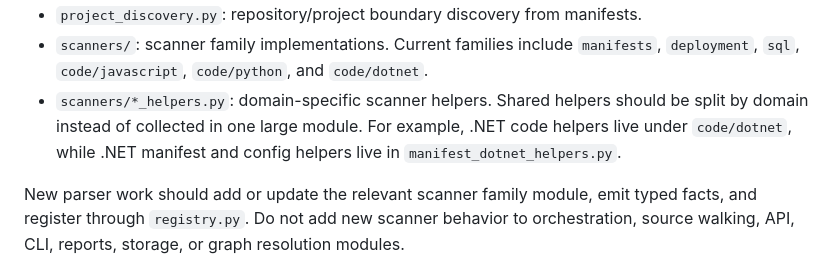
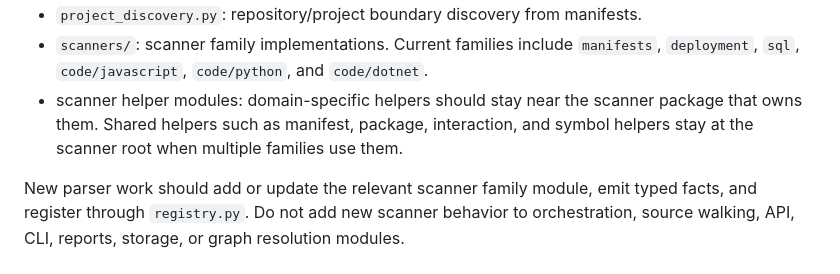
Before and after one commit to developer-hla/repo-graph, a Markdown page: docs/extraction.md, the part around the change. Rendered like a GitHub page.

Commit message:
Align scanner architecture docs

```diff
--- a/docs/extraction.md
+++ b/docs/extraction.md
@@ -57,10 +57,9 @@ Target module responsibilities:
 - `scanners/`: scanner family implementations. Current families include
   `manifests`, `deployment`, `sql`, `code/javascript`, `code/python`, and
   `code/dotnet`.
-- `scanners/*_helpers.py`: domain-specific scanner helpers. Shared helpers
-  should be split by domain instead of collected in one large module. For
-  example, .NET code helpers live under `code/dotnet`, while .NET manifest and
-  config helpers live in `manifest_dotnet_helpers.py`.
+- scanner helper modules: domain-specific helpers should stay near the scanner
+  package that owns them. Shared helpers such as manifest, package, interaction,
+  and symbol helpers stay at the scanner root when multiple families use them.
 
 New parser work should add or update the relevant scanner family module, emit
 typed facts, and register through `registry.py`. Do not add new scanner
```
Also changed, not shown: docs/architecture.md (+3 -4 lines).
